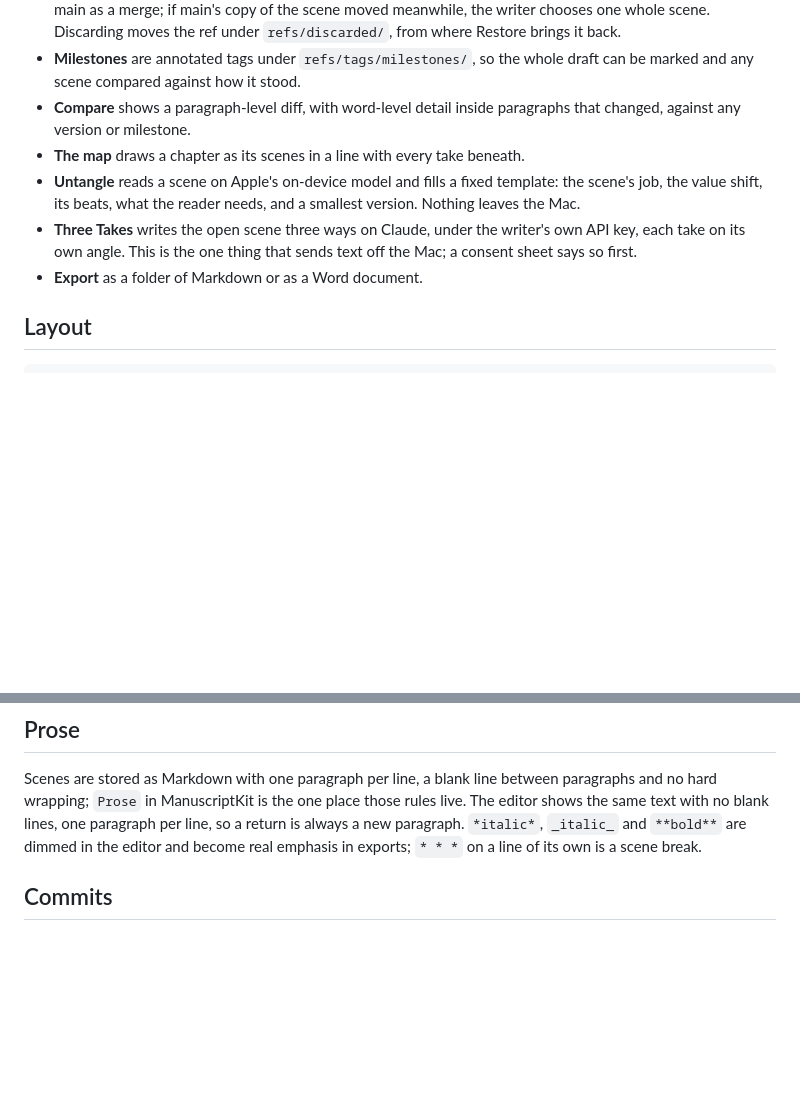
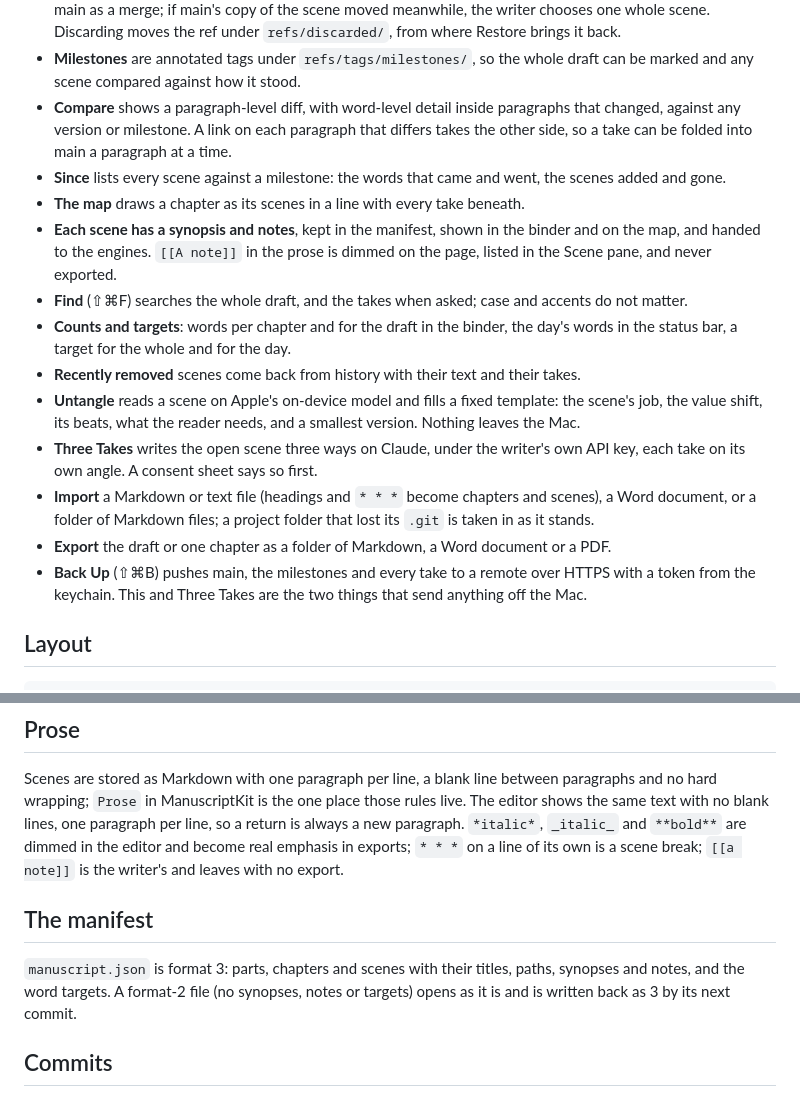
Before and after one commit to Caissaisdead/take, a Markdown page: README.md, 2 parts joined by grey strips. Rendered like a GitHub page; blank space fills up the shorter version.

Commit message:
hold, say what part-2 added
The README lists the features part-2 brought, the manifest's format
and how an older one is read, the note marker under the prose rules,
and that Back Up joins Three Takes as the second thing that sends
anything off the Mac.

```diff
--- a/README.md
+++ b/README.md
@@ -22,16 +22,36 @@ written side by side, then kept or discarded.
 - **Milestones** are annotated tags under `refs/tags/milestones/`, so the
   whole draft can be marked and any scene compared against how it stood.
 - **Compare** shows a paragraph-level diff, with word-level detail inside
-  paragraphs that changed, against any version or milestone.
+  paragraphs that changed, against any version or milestone. A link on each
+  paragraph that differs takes the other side, so a take can be folded into
+  main a paragraph at a time.
+- **Since** lists every scene against a milestone: the words that came and
+  went, the scenes added and gone.
 - **The map** draws a chapter as its scenes in a line with every take
   beneath.
+- **Each scene has a synopsis and notes**, kept in the manifest, shown in
+  the binder and on the map, and handed to the engines. `[[A note]]` in the
+  prose is dimmed on the page, listed in the Scene pane, and never exported.
+- **Find** (⇧⌘F) searches the whole draft, and the takes when asked; case
+  and accents do not matter.
+- **Counts and targets**: words per chapter and for the draft in the binder,
+  the day's words in the status bar, a target for the whole and for the day.
+- **Recently removed** scenes come back from history with their text and
+  their takes.
 - **Untangle** reads a scene on Apple's on-device model and fills a fixed
   template: the scene's job, the value shift, its beats, what the reader
   needs, and a smallest version. Nothing leaves the Mac.
 - **Three Takes** writes the open scene three ways on Claude, under the
-  writer's own API key, each take on its own angle. This is the one thing
-  that sends text off the Mac; a consent sheet says so first.
-- **Export** as a folder of Markdown or as a Word document.
+  writer's own API key, each take on its own angle. A consent sheet says so
+  first.
+- **Import** a Markdown or text file (headings and `* * *` become chapters
+  and scenes), a Word document, or a folder of Markdown files; a project
+  folder that lost its `.git` is taken in as it stands.
+- **Export** the draft or one chapter as a folder of Markdown, a Word
+  document or a PDF.
+- **Back Up** (⇧⌘B) pushes main, the milestones and every take to a remote
+  over HTTPS with a token from the keychain. This and Three Takes are the two
+  things that send anything off the Mac.
 
 ## Layout
 
@@ -72,7 +92,15 @@ between paragraphs and no hard wrapping; `Prose` in ManuscriptKit is the
 one place those rules live. The editor shows the same text with no blank
 lines, one paragraph per line, so a return is always a new paragraph.
 `*italic*`, `_italic_` and `**bold**` are dimmed in the editor and become
-real emphasis in exports; `* * *` on a line of its own is a scene break.
+real emphasis in exports; `* * *` on a line of its own is a scene break;
+`[[a note]]` is the writer's and leaves with no export.
+
+## The manifest
+
+`manuscript.json` is format 3: parts, chapters and scenes with their
+titles, paths, synopses and notes, and the word targets. A format-2 file
+(no synopses, notes or targets) opens as it is and is written back as 3 by
+its next commit.
 
 ## Commits
 
```
